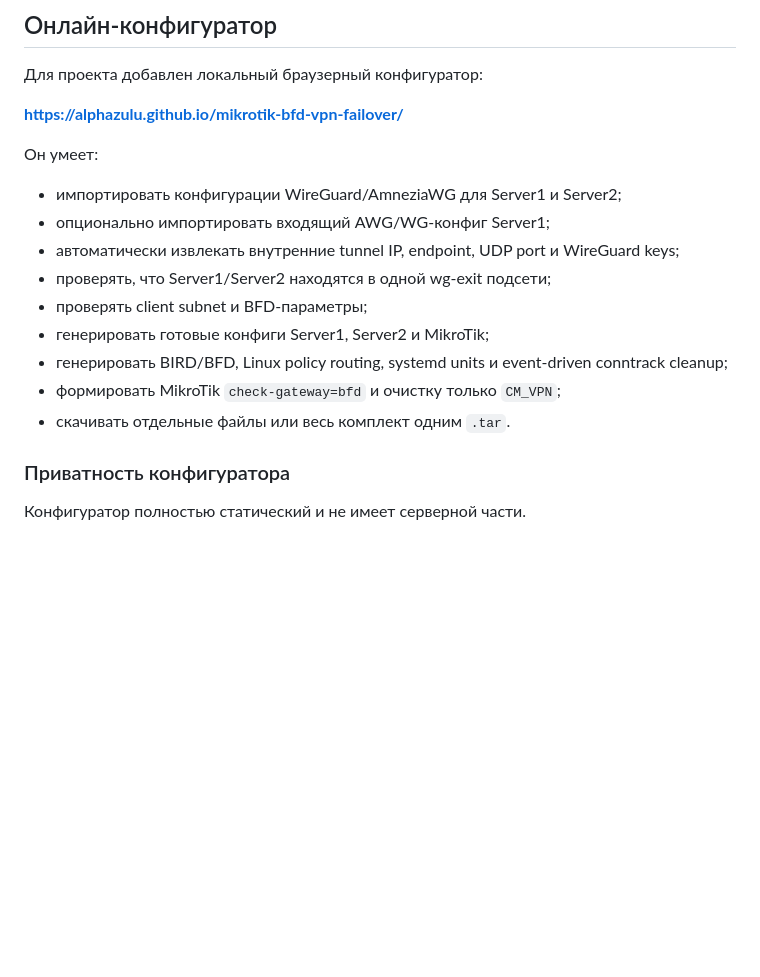
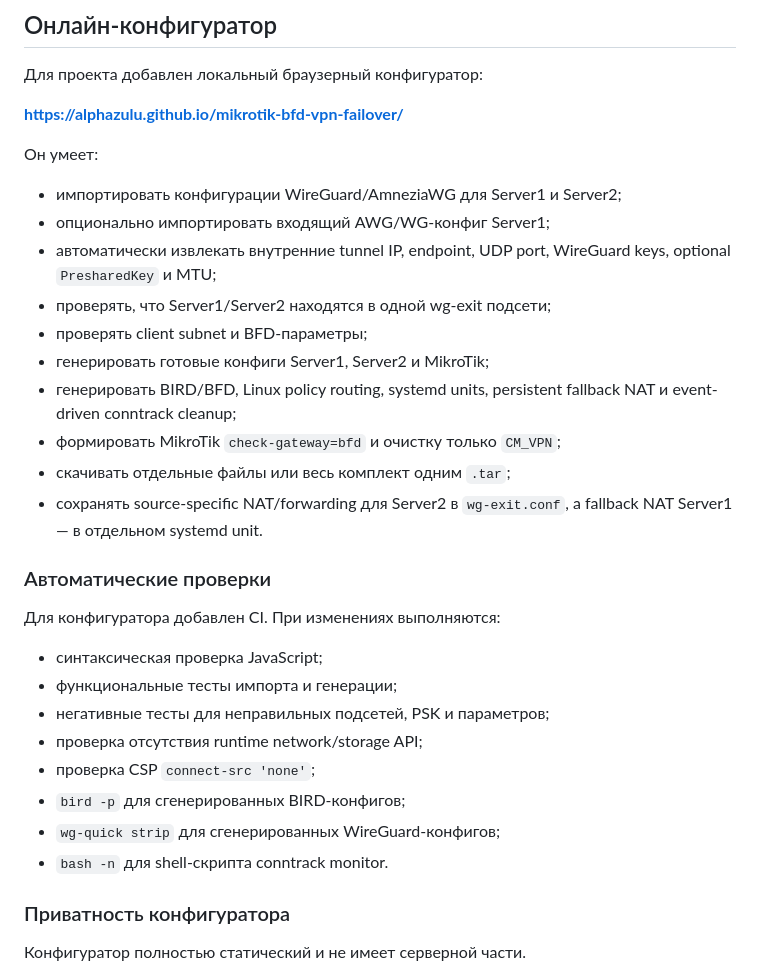
Before and after one commit to alphazulu/mikrotik-bfd-vpn-failover, a Markdown page: README.md, the part around the change. Drawn GitHub-style; blank space fills up the shorter version.

Commit message:
Document configurator validation PSK MTU and persistent NAT

```diff
--- a/README.md
+++ b/README.md
@@ -49,13 +49,27 @@ Server1
 
 - импортировать конфигурации WireGuard/AmneziaWG для Server1 и Server2;
 - опционально импортировать входящий AWG/WG-конфиг Server1;
-- автоматически извлекать внутренние tunnel IP, endpoint, UDP port и WireGuard keys;
+- автоматически извлекать внутренние tunnel IP, endpoint, UDP port, WireGuard keys, optional `PresharedKey` и MTU;
 - проверять, что Server1/Server2 находятся в одной wg-exit подсети;
 - проверять client subnet и BFD-параметры;
 - генерировать готовые конфиги Server1, Server2 и MikroTik;
-- генерировать BIRD/BFD, Linux policy routing, systemd units и event-driven conntrack cleanup;
+- генерировать BIRD/BFD, Linux policy routing, systemd units, persistent fallback NAT и event-driven conntrack cleanup;
 - формировать MikroTik `check-gateway=bfd` и очистку только `CM_VPN`;
-- скачивать отдельные файлы или весь комплект одним `.tar`.
+- скачивать отдельные файлы или весь комплект одним `.tar`;
+- сохранять source-specific NAT/forwarding для Server2 в `wg-exit.conf`, а fallback NAT Server1 — в отдельном systemd unit.
+
+### Автоматические проверки
+
+Для конфигуратора добавлен CI. При изменениях выполняются:
+
+- синтаксическая проверка JavaScript;
+- функциональные тесты импорта и генерации;
+- негативные тесты для неправильных подсетей, PSK и параметров;
+- проверка отсутствия runtime network/storage API;
+- проверка CSP `connect-src 'none'`;
+- `bird -p` для сгенерированных BIRD-конфигов;
+- `wg-quick strip` для сгенерированных WireGuard-конфигов;
+- `bash -n` для shell-скрипта conntrack monitor.
 
 ### Приватность конфигуратора
 
```
